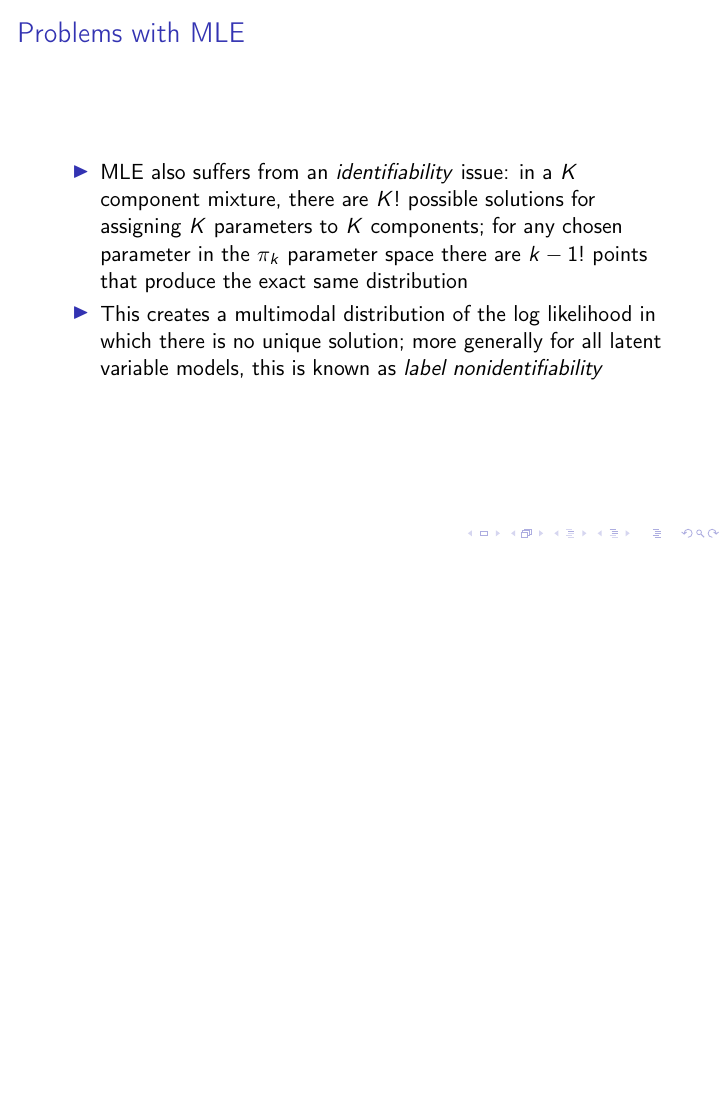
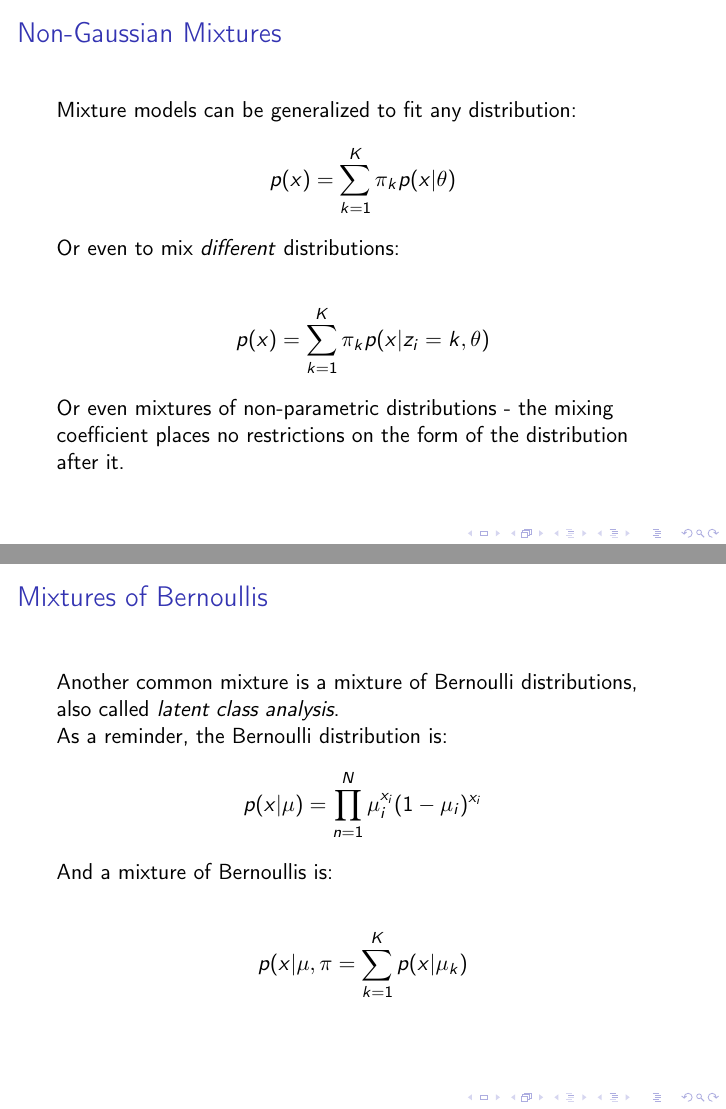
Before and after one commit to hoellers/MLmodule1, LaTeX slides (Mixtures and Clusters/mixturesclusters.tex): page 22 of 22 before the commit and pages 23 and 24 of 25 after it, the two joined at a grey line, the shorter picture padded with empty space. Compiled offline with pdfLaTeX; a LaTeX package or settings file that is missing is left out.

Commit message:
starting LCA

```diff
--- a/Mixtures and Clusters/mixturesclusters.tex
+++ b/Mixtures and Clusters/mixturesclusters.tex
@@ -300,3 +300,40 @@ Do this terms look familiar? How would you put this in terms of the joint PDF we
 
 \section{Expectation-Maximization Algorithm}
 
+\section{Beyond GMM}
+
+\begin{frame}
+\frametitle{Non-Gaussian Mixtures}
+	Mixture models can be generalized to fit any distribution:
+	\begin{align*}
+	p(x) = \sum_{k=1}^{K} \pi_k p (x | \theta)
+	\end{align*}
+
+	Or even to mix \textit{different} distributions:
+
+	\begin{align*}
+	p(x) = \sum_{k=1}^{K} \pi_k p (x | z_i = k, \theta)
+	\end{align*}
+
+	Or even mixtures of non-parametric distributions - the mixing coefficient places no restrictions on the form of the distribution after it.
+
+\end{frame}
+
+\begin{frame}
+\frametitle{Mixtures of Bernoullis}
+	Another common mixture is a mixture of Bernoulli distributions, also called \textit{latent class analysis}.\\
+	As a reminder, the Bernoulli distribution is:
+	\begin{align*}
+	p(x|\mu) = \prod_{n = 1}^{N} \mu_i^{x_i}(1 - \mu_i)^{x_i}
+	\end{align*}
+
+	And a mixture of Bernoullis is:
+
+	\begin{align*}
+		p(x|\mu, \pi = \sum_{k=1}^{K}p(x|\mu_k)
+	\end{align*}
+\end{frame}
+
+
+\begin{frame}
+\frametitle{Mixtures of Bernoullis}
```
Also changed, not shown: Mixtures and Clusters/mixturesclusters.pdf, Mixtures and Clusters/mixturesclusters.tex (9 more changed lines), 6 other files.
